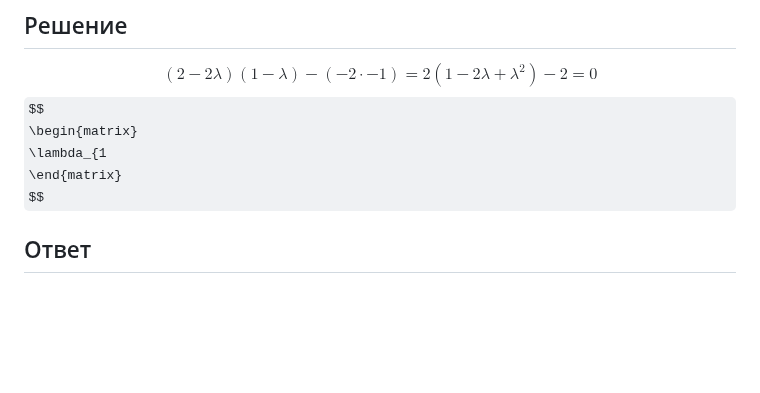
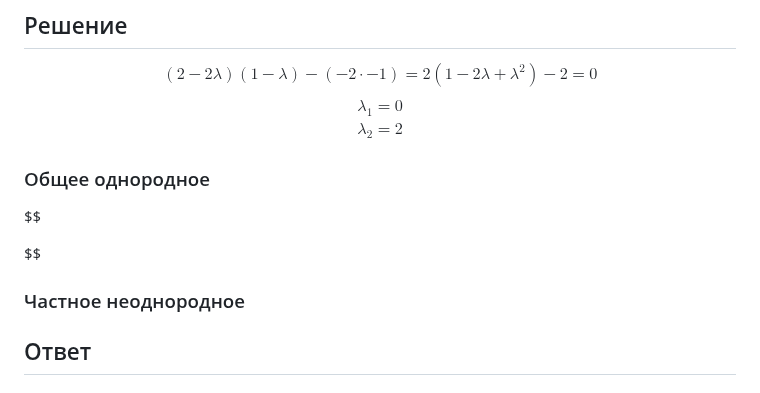
Before and after one commit to Jrol123/obsidian-dvfu, a Markdown page: Диффуры/Домашние работы/ДЗ 3.md, the part around the change. GitHub-like rendering; some formulas as TeX source; blank space fills up the shorter version.

Commit message:
vault backup: 2024-11-15 10:51:22

```diff
--- a/Диффуры/Домашние работы/ДЗ 3.md
+++ b/Диффуры/Домашние работы/ДЗ 3.md
@@ -222,9 +222,15 @@ $$
 $$
 $$
 \begin{matrix}
-\lambda_{1
+\lambda_{1} = 0 \\
+\lambda_{2} = 2
 \end{matrix}
 $$
+### Общее однородное
+$$
+
+$$
+### Частное неоднородное
 
 ## Ответ
 
```
